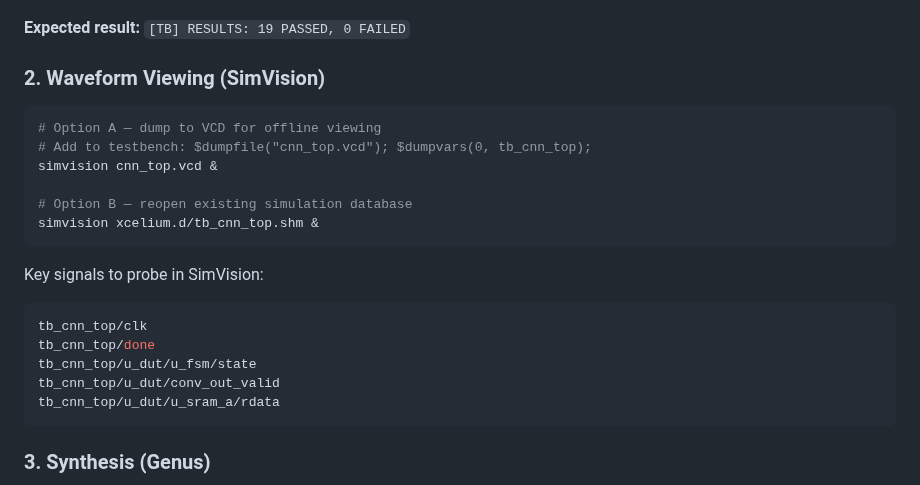
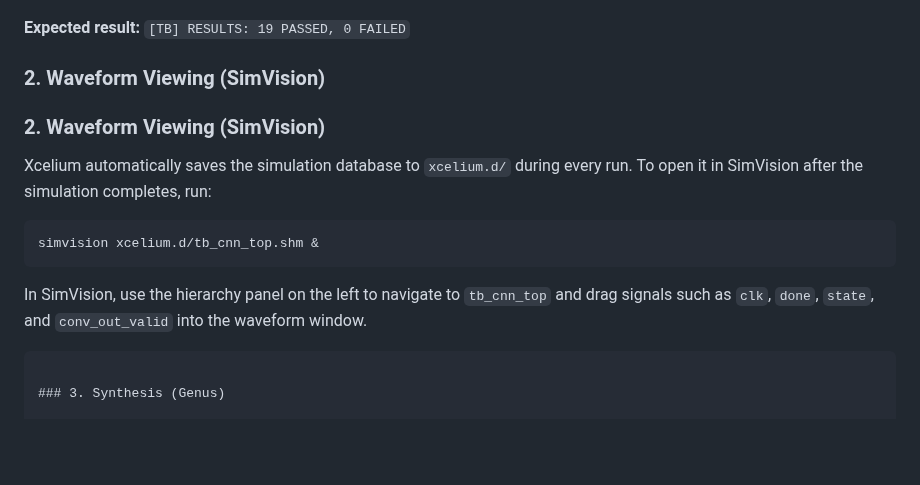
Before and after one commit to HMDRZ69/Project-Thesis-CNN_ACC_on_ASIC, a Markdown page: README.md, the part around the change. GitHub-like rendering; blank space fills up the shorter version.

Commit message:
waveform viewing updated on README

````diff
--- a/README.md
+++ b/README.md
@@ -121,23 +121,18 @@ xrun -sv \
 
 ### 2. Waveform Viewing (SimVision)
 
+### 2. Waveform Viewing (SimVision)
+
+Xcelium automatically saves the simulation database to `xcelium.d/` during every run.
+To open it in SimVision after the simulation completes, run:
+
 ```bash
-# Option A — dump to VCD for offline viewing
-# Add to testbench: $dumpfile("cnn_top.vcd"); $dumpvars(0, tb_cnn_top);
-simvision cnn_top.vcd &
-
-# Option B — reopen existing simulation database
 simvision xcelium.d/tb_cnn_top.shm &
 ```
 
-Key signals to probe in SimVision:
-
-```bash
-tb_cnn_top/clk
-tb_cnn_top/done
-tb_cnn_top/u_dut/u_fsm/state
-tb_cnn_top/u_dut/conv_out_valid
-tb_cnn_top/u_dut/u_sram_a/rdata
+In SimVision, use the hierarchy panel on the left to navigate to `tb_cnn_top`
+and drag signals such as `clk`, `done`, `state`, and `conv_out_valid` into the
+waveform window.
 ```
 
 ### 3. Synthesis (Genus)
````
